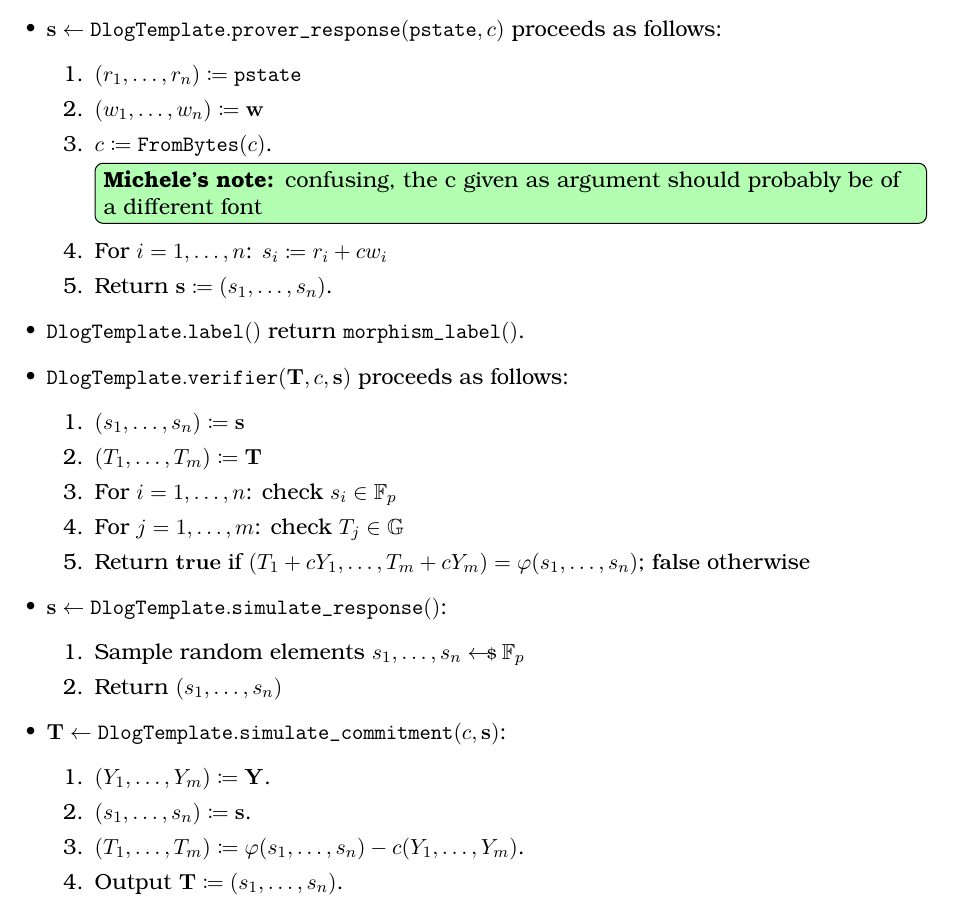
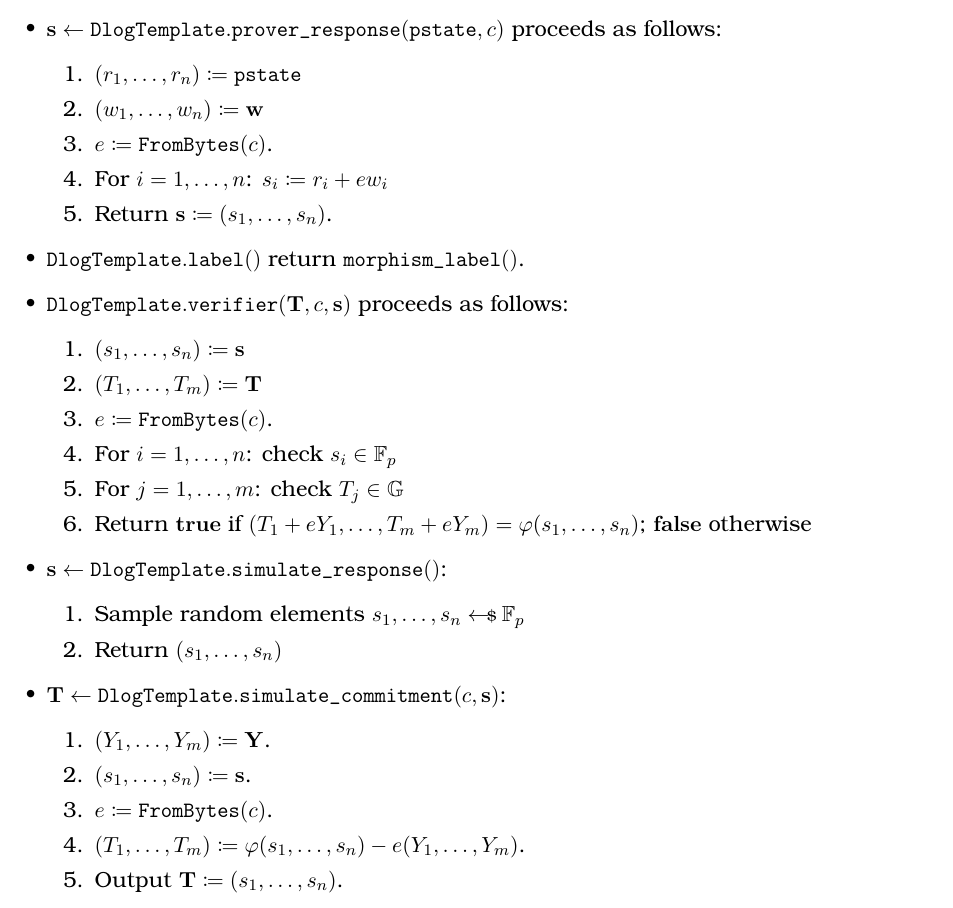
Before and after one commit to zkpstandard/wg-sigma-protocols, a LaTeX document (main.tex): part of page 18 of 23, cut so that both start at the same text. Compiled offline with pdfLaTeX.

Commit message:
"E" for the encoded challenge

```diff
--- a/main.tex
+++ b/main.tex
@@ -808,10 +808,8 @@ These will be defined later in the specific protocols.
     \begin{enumerate}
       \item  $(\randomness_1,\dots,\randomness_n)\defeq \proverstatett$
       \item  $(\witness_1,\dots,\witness_n)\defeq \vec \witness$
-      \item
-        $\challenge \defeq \frombytes(\challenge)$.
-        \minote{confusing, the c given as argument should probably be of a different font}
-      \item For $i=1,\dots,n$: $\response_i\defeq \randomness_i+\challenge \witness_i$
+      \item  $e \defeq \frombytes(\challenge)$.
+      \item For $i=1,\dots,n$: $\response_i\defeq \randomness_i+e \witness_i$
 			\item Return $\vec\response \defeq (\response_1,\dots,\response_n)$.
     \end{enumerate}
   \item $\dlogsigmaprotocol.\labeltt()$ return $\morphismlabel()$.
@@ -820,11 +818,12 @@ These will be defined later in the specific protocols.
     \begin{enumerate}
       \item  $(\response_1, \dots, \response_n) \defeq \vec \response$
       \item $(\commitment_1, \dots, \commitment_m) \defeq \vec \commitment$
+      \item  $e \defeq \frombytes(\challenge)$.
       \item\label{item:basic:v:checks}
       For $i=1,\dots,n$: check $\response_i\in\FF_p$
       \item
       For $j=1,\dots,m$: check $\commitment_j\in\GG$
-      \item Return $\accept$ if $(\commitment_1 + c\statement_1,\dots,\commitment_m + c\statement_m) = \varphi(\response_1,\dots,\response_n)$; $\reject$ otherwise
+      \item Return $\accept$ if $(\commitment_1 + e\statement_1,\dots,\commitment_m + e\statement_m) = \varphi(\response_1,\dots,\response_n)$; $\reject$ otherwise
     \end{enumerate}
   \item $\vec \response \gets \dlogsigmaprotocol.\simresponsett()$:
   \begin{enumerate}
@@ -838,8 +837,9 @@ These will be defined later in the specific protocols.
        $(\statement_1,\dots,\statement_m)\defeq \vec \statement$.
       \item\label{item:basic:sim:s}
        $(\response_1,\dots,\response_n) \defeq \vec \response$.
+       \item  $e \defeq \frombytes(\challenge)$.
       \item
-         $(\commitment_1,\dots,\commitment_m) \defeq \varphi(\response_1,\dots,\response_n) - c(\statement_1,\dots,\statement_m)$.
+         $(\commitment_1,\dots,\commitment_m) \defeq \varphi(\response_1,\dots,\response_n) - e(\statement_1,\dots,\statement_m)$.
       \item
         Output $\vec \commitment \defeq(\response_1,\dots,\response_n)$.
     \end{enumerate}
```
